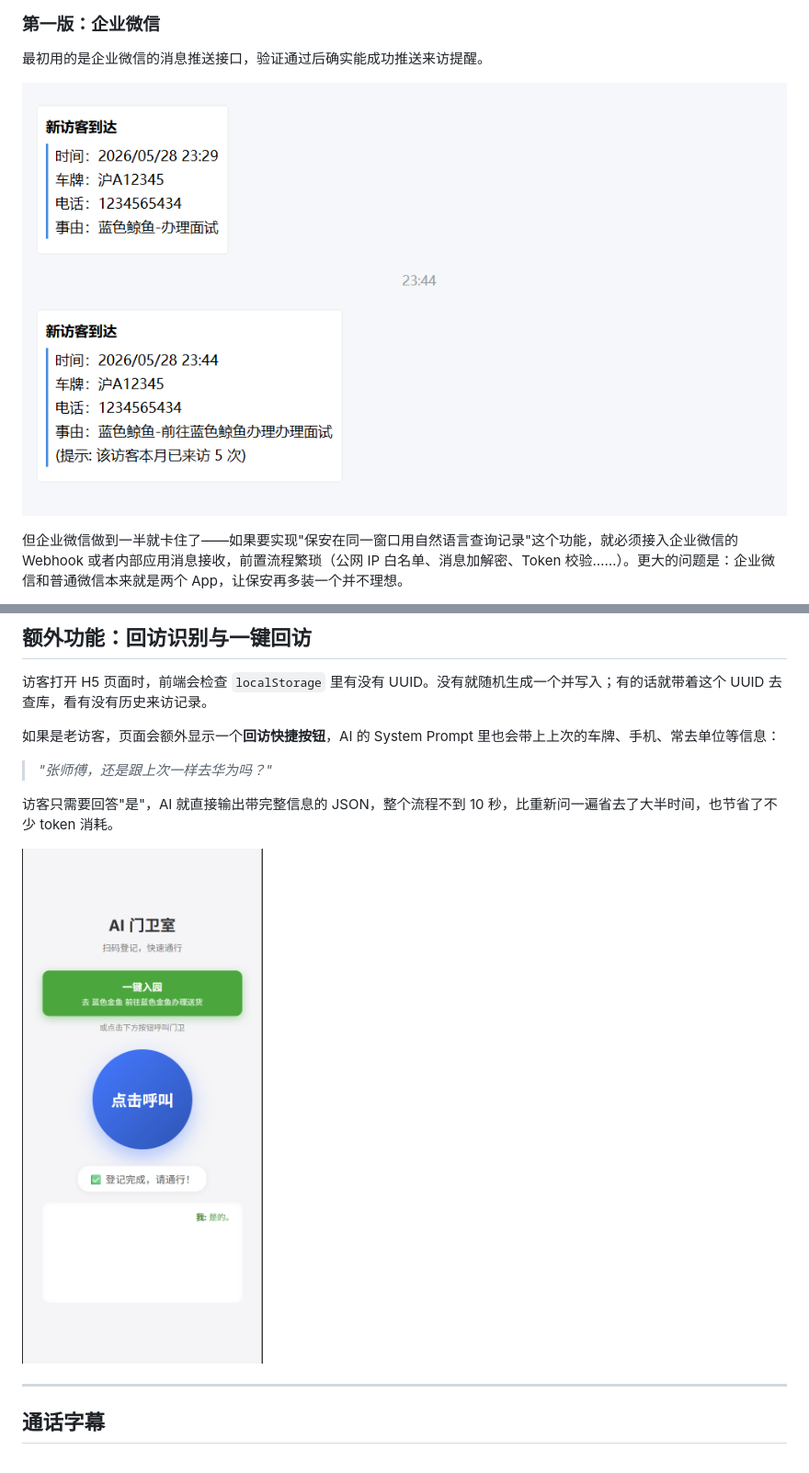
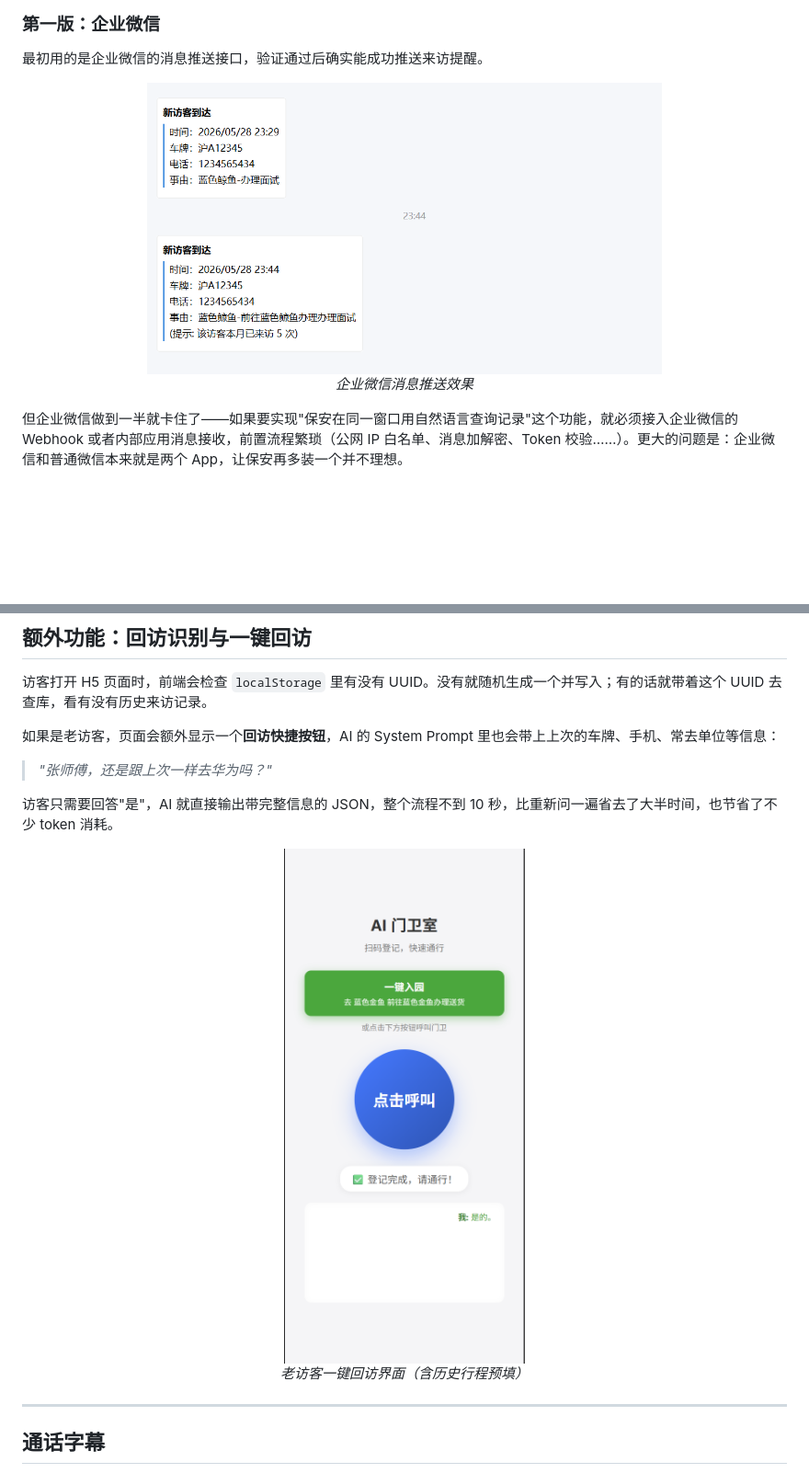
Before and after one commit to il057/whaletech, a Markdown page: DESIGN_JOURNEY.md, 2 parts joined by grey strips. Shown at 92% size. Drawn GitHub-style; blank space fills up the shorter version.

```diff
--- a/DESIGN_JOURNEY.md
+++ b/DESIGN_JOURNEY.md
@@ -36,7 +36,10 @@
 
 最初用的是企业微信的消息推送接口，验证通过后确实能成功推送来访提醒。
 
-![企业微信消息](asserts/wecom_notification.png "企业微信消息")
+<p align="center">
+  <img src="asserts/wecom_notification.png" alt="企业微信消息" width="560">
+  <br><em>企业微信消息推送效果</em>
+</p>
 
 但企业微信做到一半就卡住了——如果要实现"保安在同一窗口用自然语言查询记录"这个功能，就必须接入企业微信的 Webhook 或者内部应用消息接收，前置流程繁琐（公网 IP 白名单、消息加解密、Token 校验……）。更大的问题是：企业微信和普通微信本来就是两个 App，让保安再多装一个并不理想。
 
@@ -76,7 +79,10 @@
 
 访客只需要回答"是"，AI 就直接输出带完整信息的 JSON，整个流程不到 10 秒，比重新问一遍省去了大半时间，也节省了不少 token 消耗。
 
-![回访按钮展示](asserts/revisit_btn.png "回访按钮展示")
+<p align="center">
+  <img src="asserts/revisit_btn.png" alt="回访按钮展示" width="320">
+  <br><em>老访客一键回访界面（含历史行程预填）</em>
+</p>
 
 ---
 
```
Also changed, not shown: other parts of DESIGN_JOURNEY.md (+17 -1 lines), asserts/LLM_application.jpg (added), asserts/human_assistance_request.jpg (added), asserts/visitor_manual_registration.jpg (added), asserts/visitor_notification.jpg (added), 1 other file.
